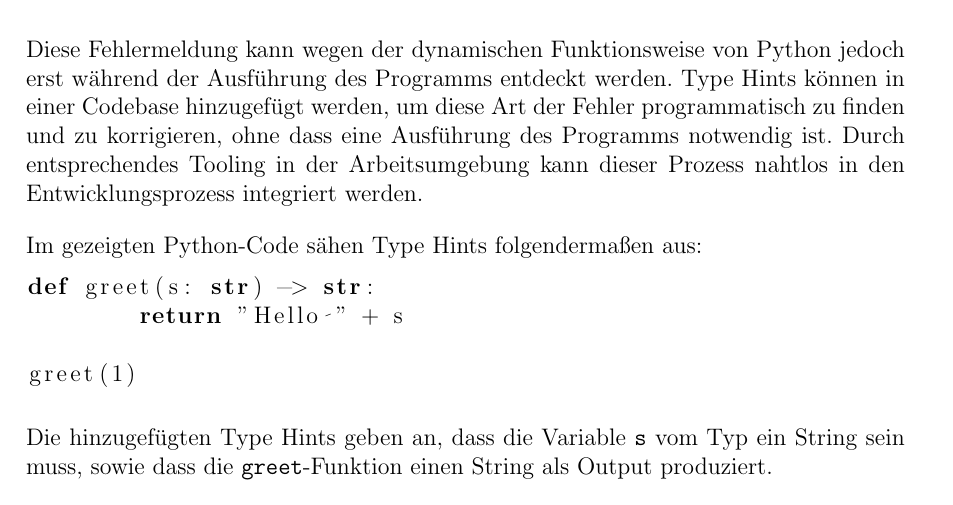
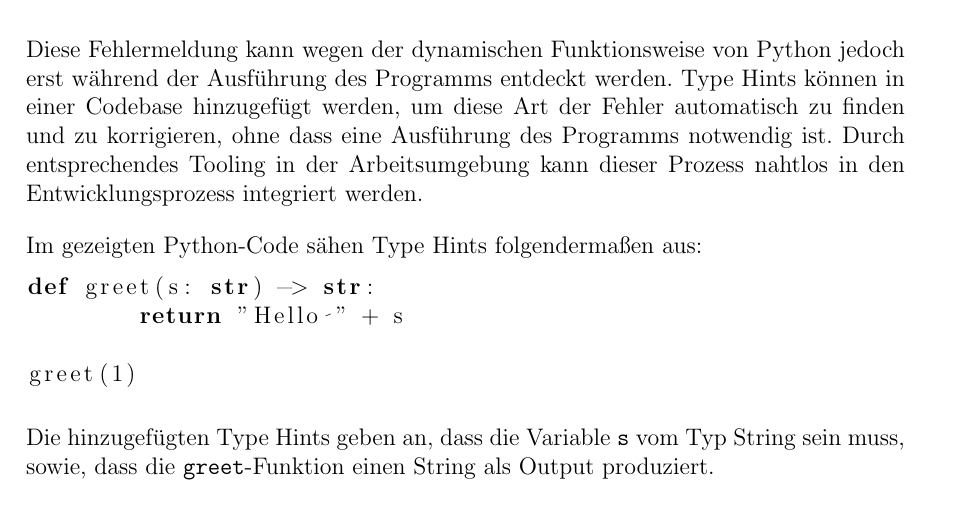
Before and after one commit to hector-crawler/abschlussarbeit, a LaTeX document (abschlussbericht.tex, which reads sections/konzeption.tex): part of page 10 of 18, cut so that both start at the same text. Compiled offline with pdfLaTeX.

Commit message:
"Konzeption > Python Type Hints": corrections

```diff
--- a/sections/konzeption.tex
+++ b/sections/konzeption.tex
@@ -123,7 +123,7 @@ def greet(s):
 greet(1)
 \end{lstlisting}
 
-Diese Fehlermeldung kann wegen der dynamischen Funktionsweise von Python jedoch erst während der Ausführung des Programms entdeckt werden. Type Hints können in einer Codebase hinzugefügt werden, um diese Art der Fehler programmatisch zu finden und zu korrigieren, ohne dass eine Ausführung des Programms notwendig ist. Durch entsprechendes Tooling in der Arbeitsumgebung kann dieser Prozess nahtlos in den Entwicklungsprozess integriert werden.
+Diese Fehlermeldung kann wegen der dynamischen Funktionsweise von Python jedoch erst während der Ausführung des Programms entdeckt werden. Type Hints können in einer Codebase hinzugefügt werden, um diese Art der Fehler automatisch zu finden und zu korrigieren, ohne dass eine Ausführung des Programms notwendig ist. Durch entsprechendes Tooling in der Arbeitsumgebung kann dieser Prozess nahtlos in den Entwicklungsprozess integriert werden.
 
 Im gezeigten Python-Code sähen Type Hints folgendermaßen aus:
 
@@ -134,5 +134,5 @@ def greet(s: str) -> str:
 greet(1)
 \end{lstlisting}
 
-Die hinzugefügten Type Hints geben an, dass die Variable \texttt{s} vom Typ ein String sein muss, sowie dass die \texttt{greet}-Funktion einen String als Output produziert.
+Die hinzugefügten Type Hints geben an, dass die Variable \texttt{s} vom Typ String sein muss, sowie, dass die \texttt{greet}-Funktion einen String als Output produziert.
 
```
Also changed, not shown: sections/konzeption.tex (2 more changed lines).
